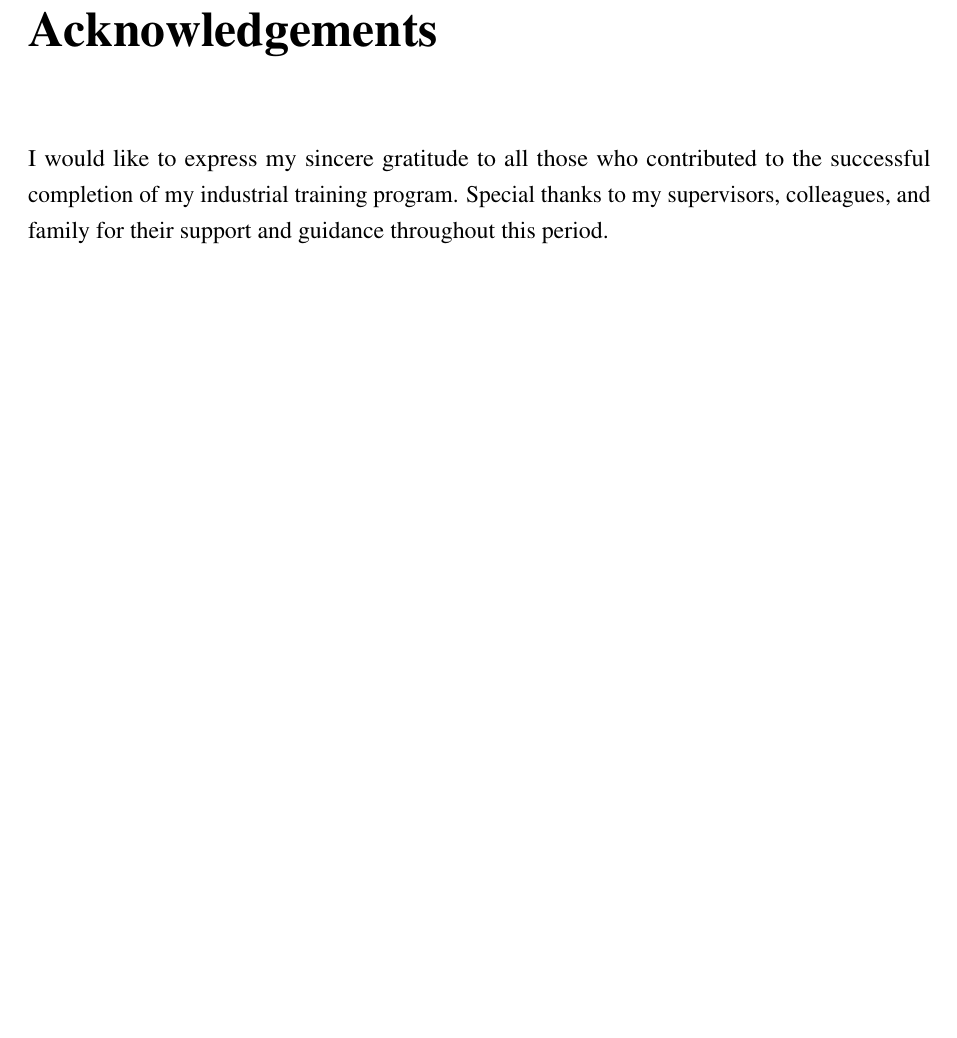
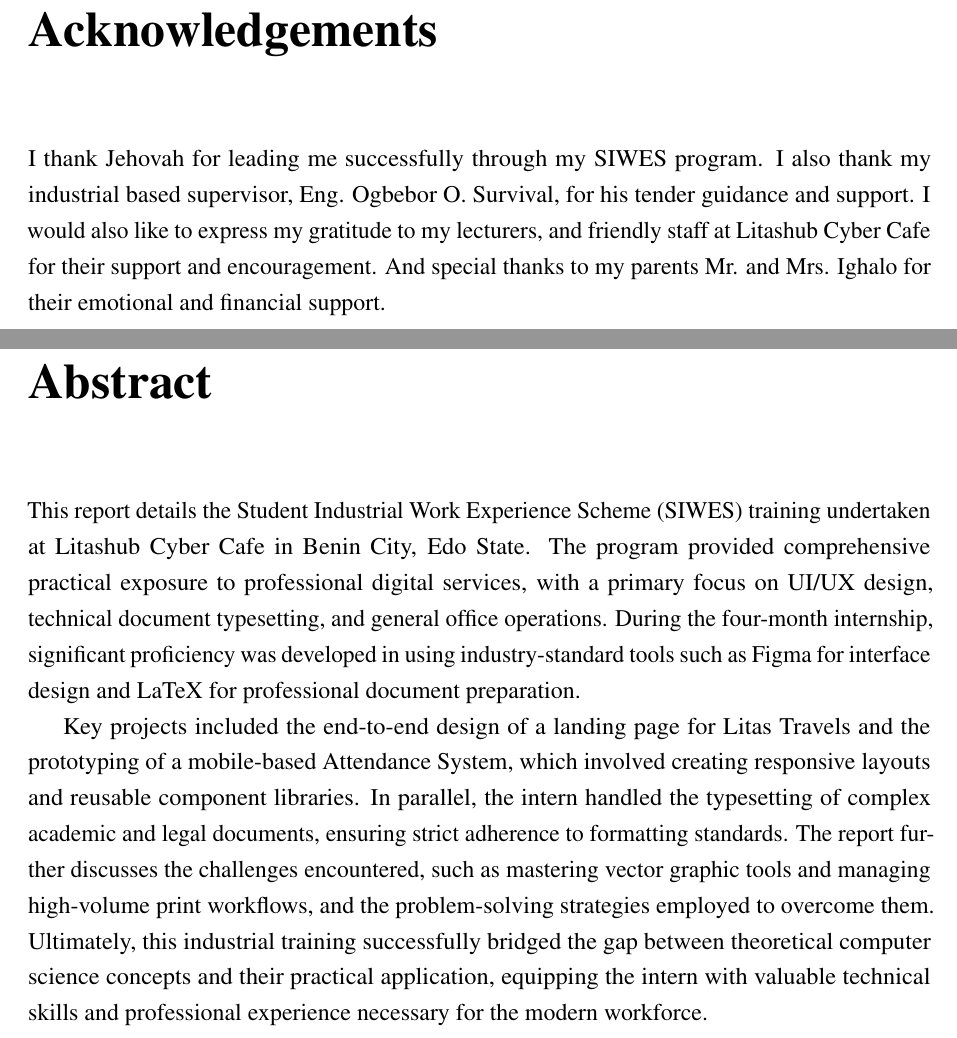
Before and after one commit to daves-hub/my-it-report, a LaTeX thesis (report.tex, which reads abstract.tex): part of page 4 of 33 before the commit and two parts of pages 4 and 5 of 34 after it, the two joined at a grey line, cut so that both start at the same text, the shorter picture padded with empty space. Compiled offline with pdfLaTeX.

Commit message:
feat: Create `abstract.tex` to house the report's abstract and update acknowledgements in `report.tex`.

```diff
--- /dev/null
+++ b/abstract.tex
@@ -0,0 +1,6 @@
+\chapter*{Abstract}
+\addcontentsline{toc}{chapter}{Abstract}
+
+This report details the Student Industrial Work Experience Scheme (SIWES) training undertaken at Litashub Cyber Cafe in Benin City, Edo State. The program provided comprehensive practical exposure to professional digital services, with a primary focus on UI/UX design, technical document typesetting, and general office operations. During the four-month internship, significant proficiency was developed in using industry-standard tools such as Figma for interface design and LaTeX for professional document preparation.
+
+Key projects included the end-to-end design of a landing page for Litas Travels and the prototyping of a mobile-based Attendance System, which involved creating responsive layouts and reusable component libraries. In parallel, the intern handled the typesetting of complex academic and legal documents, ensuring strict adherence to formatting standards. The report further discusses the challenges encountered, such as mastering vector graphic tools and managing high-volume print workflows, and the problem-solving strategies employed to overcome them. Ultimately, this industrial training successfully bridged the gap between theoretical computer science concepts and their practical application, equipping the intern with valuable technical skills and professional experience necessary for the modern workforce.
--- a/report.tex
+++ b/report.tex
@@ -120,7 +120,11 @@ This is to certify that this report put together by \textbf{IGHALO GENESIS OSASE
 % Acknowledgements
 \chapter*{Acknowledgements}
 \addcontentsline{toc}{chapter}{Acknowledgements}
-I would like to express my sincere gratitude to all those who contributed to the successful completion of my industrial training program. Special thanks to my supervisors, colleagues, and family for their support and guidance throughout this period.
+I thank Jehovah for leading me successfully through my SIWES program. I also thank my industrial based supervisor, Eng. Ogbebor O. Survival, for his tender guidance and support. I would also like to express my gratitude to my lecturers, and friendly staff at Litashub Cyber Cafe for their support and encouragement. And special thanks to my parents Mr. and Mrs. Ighalo for their emotional and financial support.
+\newpage
+
+% Abstract
+\input{abstract}
 \newpage
 
 % Table of contents
```
Also changed, not shown: report.tex (2 more changed lines), 1 other file.
